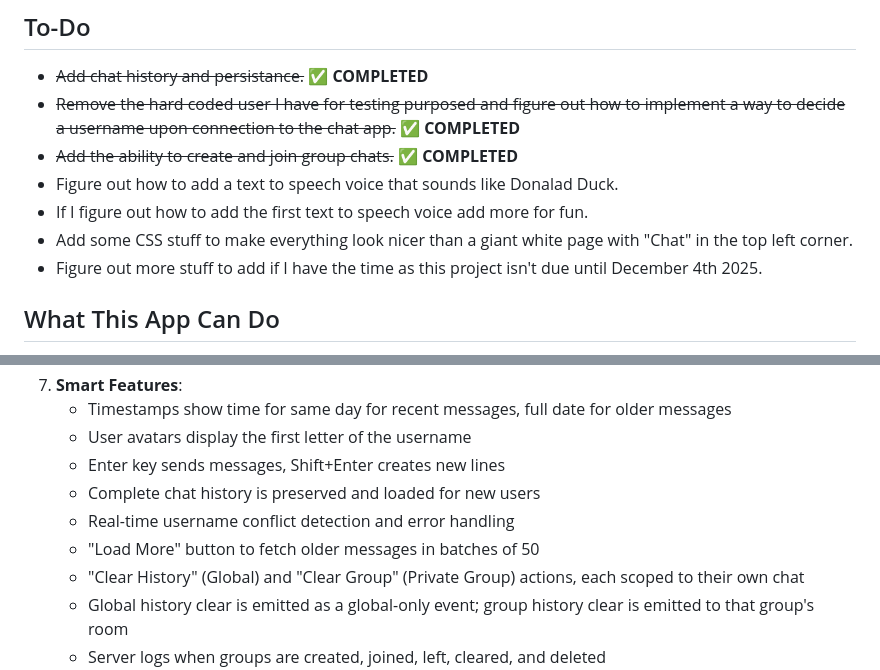
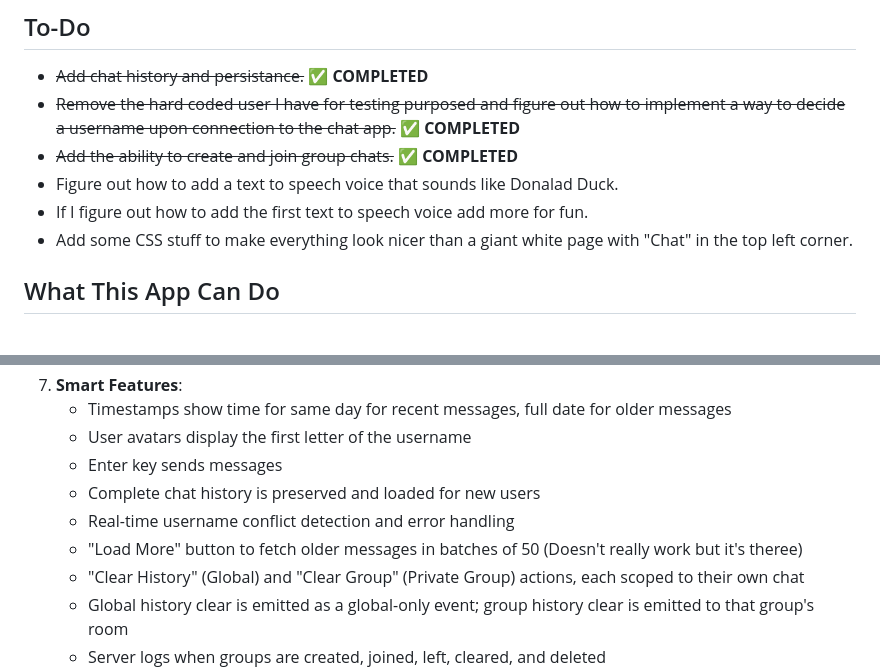
Before and after one commit to Solo-Her0/Chat-App, a Markdown page: README.md, 2 parts joined by grey strips. GitHub-like rendering.

Commit message:
Minor README Changes
made some minor change to the readme.md. I have also submitted the project to my professor. Here's to hoping I get a good grade.

```diff
--- a/README.md
+++ b/README.md
@@ -16,7 +16,6 @@ This is my chat application project for SHSU COSC 2327 Introduction to Computer
 - Figure out how to add a text to speech voice that sounds like Donalad Duck.
 - If I figure out how to add the first text to speech voice add more for fun.
 - Add some CSS stuff to make everything look nicer than a giant white page with "Chat" in the top left corner.
-- Figure out more stuff to add if I have the time as this project isn't due until December 4th 2025.
 
 ## What This App Can Do
 
@@ -132,10 +131,10 @@ Here's the behind-the-scenes magic:
 7. **Smart Features**:
    - Timestamps show time for same day for recent messages, full date for older messages
    - User avatars display the first letter of the username
-   - Enter key sends messages, Shift+Enter creates new lines
+   - Enter key sends messages
    - Complete chat history is preserved and loaded for new users
    - Real-time username conflict detection and error handling
-   - "Load More" button to fetch older messages in batches of 50
+   - "Load More" button to fetch older messages in batches of 50 (Doesn't really work but it's theree)
    - "Clear History" (Global) and "Clear Group" (Private Group) actions, each scoped to their own chat
    - Global history clear is emitted as a global-only event; group history clear is emitted to that group's room
    - Server logs when groups are created, joined, left, cleared, and deleted
```
